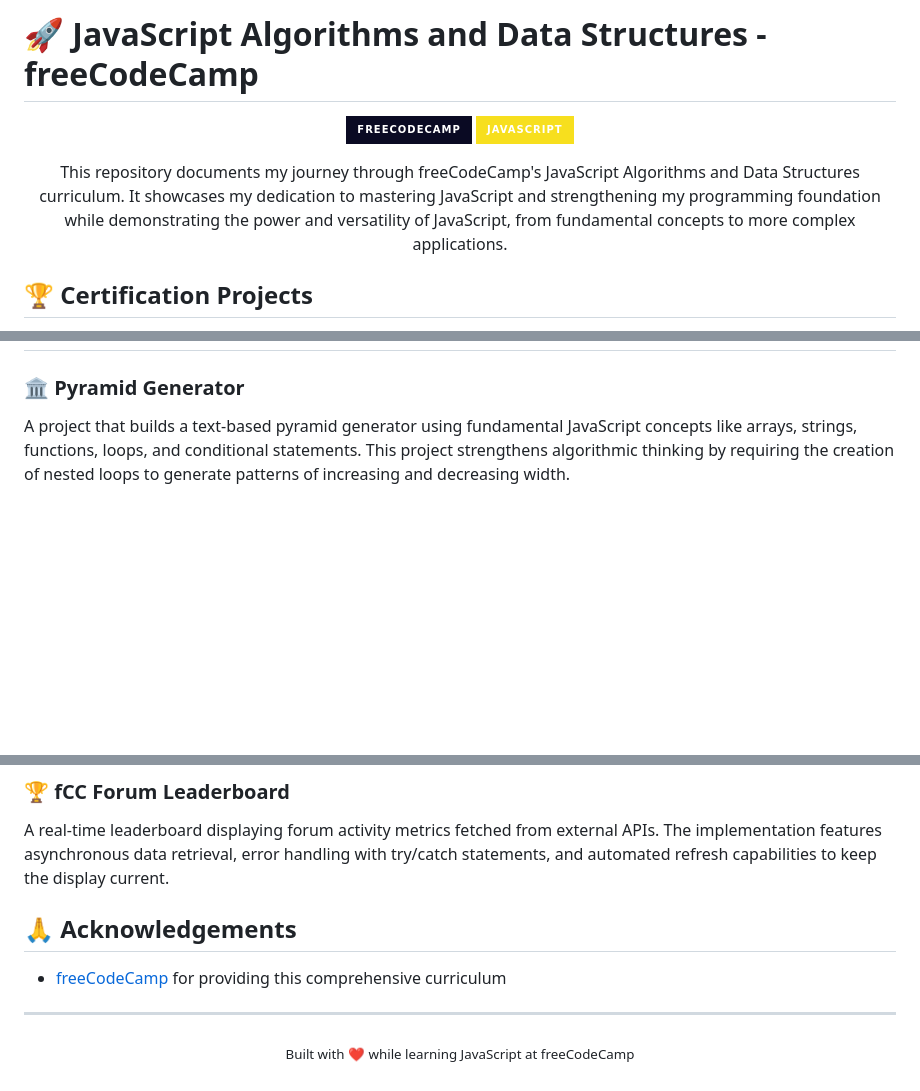
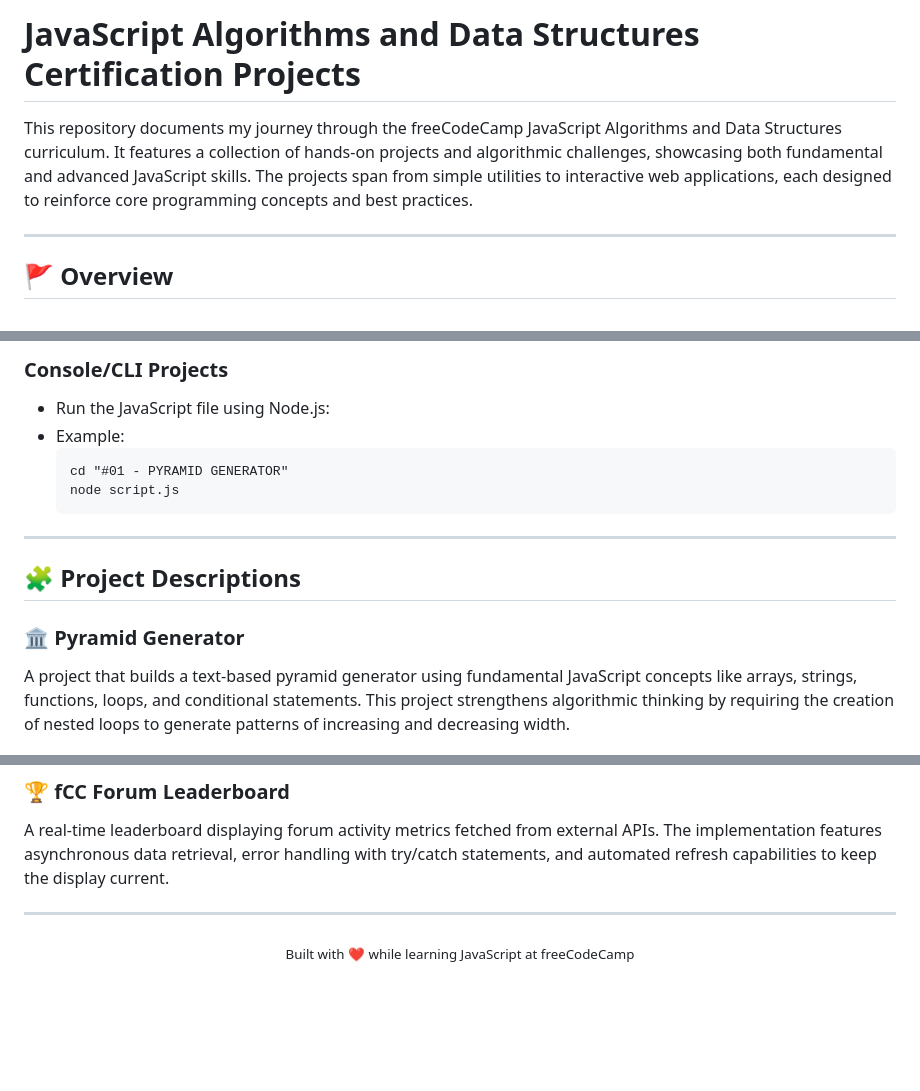
Before and after one commit to akosikhada/javascript-algorithms-and-data-structures-freecodecamp, a Markdown page: README.md, 3 parts joined by grey strips. Rendered like a GitHub page; badges without logos; blank space fills up the shorter version.

````diff
--- a/README.md
+++ b/README.md
@@ -1,15 +1,8 @@
-# 🚀 JavaScript Algorithms and Data Structures - freeCodeCamp
+# JavaScript Algorithms and Data Structures Certification Projects
 
-<p align="center">
-  <a href="https://www.freecodecamp.org/">
-    <img src="https://img.shields.io/badge/freeCodeCamp-0A0A23?style=for-the-badge&logo=freecodecamp&logoColor=white" alt="freeCodeCamp" />
-  </a>
-  <img src="https://img.shields.io/badge/JavaScript-F7DF1E?style=for-the-badge&logo=javascript&logoColor=black" alt="JavaScript" />
-</p>
+This repository documents my journey through the freeCodeCamp JavaScript Algorithms and Data Structures curriculum. It features a collection of hands-on projects and algorithmic challenges, showcasing both fundamental and advanced JavaScript skills. The projects span from simple utilities to interactive web applications, each designed to reinforce core programming concepts and best practices.
 
-<p align="center">
-  This repository documents my journey through freeCodeCamp's JavaScript Algorithms and Data Structures curriculum. It showcases my dedication to mastering JavaScript and strengthening my programming foundation while demonstrating the power and versatility of JavaScript, from fundamental concepts to more complex applications.
-</p>
+---
 
-## 🏆 Certification Projects
+## 🚩 Overview
 
@@ -189,3 +86,15 @@
+### Console/CLI Projects
+
+- Run the JavaScript file using Node.js:
+- Example:
+  ```
+  cd "#01 - PYRAMID GENERATOR"
+  node script.js
+  ```
+
+---
+
+## 🧩 Project Descriptions
 
 ### 🏛 Pyramid Generator
 
@@ -263,14 +172,8 @@ A web application that fetches and displays author data from an external API wit
 
 A real-time leaderboard displaying forum activity metrics fetched from external APIs. The implementation features asynchronous data retrieval, error handling with try/catch statements, and automated refresh capabilities to keep the display current.
 
-## 🙏 Acknowledgements
-
-- [freeCodeCamp](https://www.freecodecamp.org/) for providing this comprehensive curriculum
-
 ---
 
 <p align="center">
-  <sub>
-    Built with ❤️ while learning JavaScript at freeCodeCamp
-  </sub>
+  <sub>Built with ❤️ while learning JavaScript at freeCodeCamp</sub>
 </p>
````
Also changed, not shown: other parts of README.md (+74 -170 lines).
